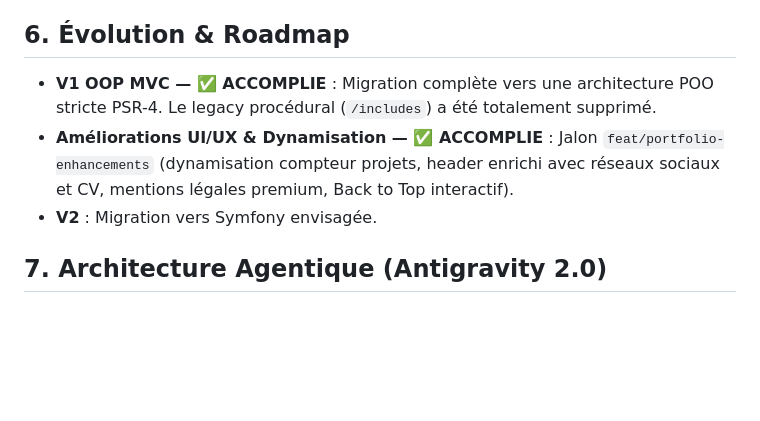
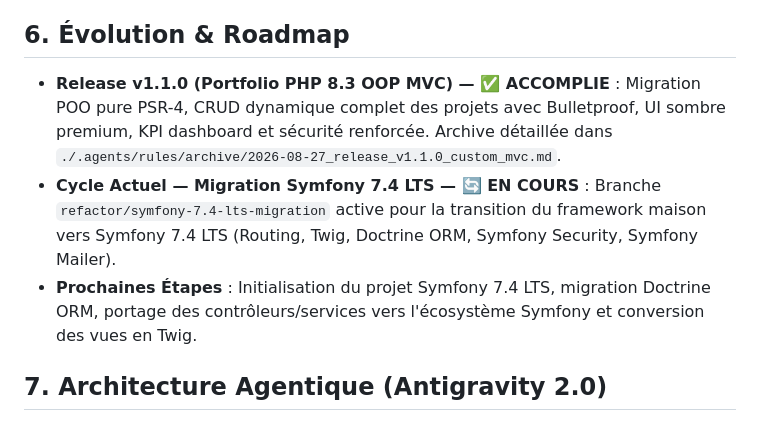
Before and after one commit to patricksewade/portfolio, a Markdown page: .agents/memory/ARCHITECTURE.md, the part around the change. Rendered like a GitHub page; blank space fills up the shorter version.

Commit message:
docs(memory): initialize symfony migration context and archive v1.1.0

```diff
--- a/.agents/memory/ARCHITECTURE.md
+++ b/.agents/memory/ARCHITECTURE.md
@@ -32,9 +32,9 @@
 - Uploads : `samayo/bulletproof` (via Composer), taille max configurée à 2 Mo avec validation MIME. Cycle de vie complet : gestion des erreurs par `Exception` attrapée dans le contrôleur et suppression physique systématique des fichiers via `unlink()` lors du remplacement ou de la suppression d'un projet.
 
 ## 6. Évolution & Roadmap
-- **V1 OOP MVC — ✅ ACCOMPLIE** : Migration complète vers une architecture POO stricte PSR-4. Le legacy procédural (`/includes`) a été totalement supprimé.
-- **Améliorations UI/UX & Dynamisation — ✅ ACCOMPLIE** : Jalon `feat/portfolio-enhancements` (dynamisation compteur projets, header enrichi avec réseaux sociaux et CV, mentions légales premium, Back to Top interactif).
-- **V2** : Migration vers Symfony envisagée.
+- **Release v1.1.0 (Portfolio PHP 8.3 OOP MVC) — ✅ ACCOMPLIE** : Migration POO pure PSR-4, CRUD dynamique complet des projets avec Bulletproof, UI sombre premium, KPI dashboard et sécurité renforcée. Archive détaillée dans `./.agents/rules/archive/2026-08-27_release_v1.1.0_custom_mvc.md`.
+- **Cycle Actuel — Migration Symfony 7.4 LTS — 🔄 EN COURS** : Branche `refactor/symfony-7.4-lts-migration` active pour la transition du framework maison vers Symfony 7.4 LTS (Routing, Twig, Doctrine ORM, Symfony Security, Symfony Mailer).
+- **Prochaines Étapes** : Initialisation du projet Symfony 7.4 LTS, migration Doctrine ORM, portage des contrôleurs/services vers l'écosystème Symfony et conversion des vues en Twig.
 
 ## 7. Architecture Agentique (Antigravity 2.0)
 - **Personnalisation & Outils** : Workspace Rules, Skills, Subagents, Hooks (standards Antigravity).
```
Also changed, not shown: 1 other file.
